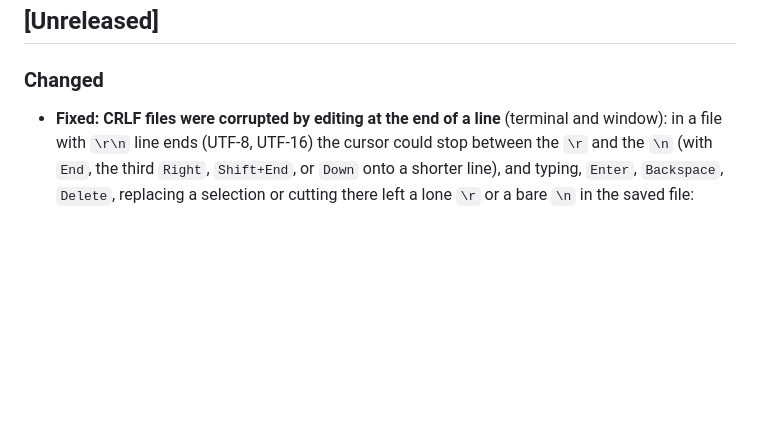
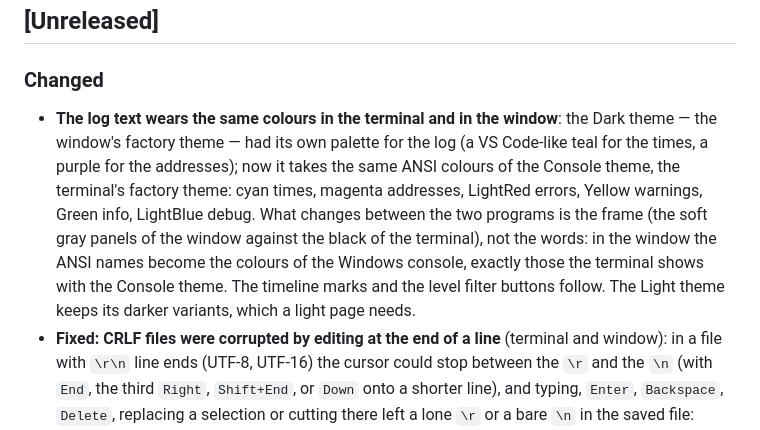
Before and after one commit to heavymanto/Manto.RustPad, a Markdown page: CHANGELOG.md, the part around the change. GitHub-like rendering; blank space fills up the shorter version.

Commit message:
fix: the window's log text wears the terminal's colours - the Dark theme takes the Console ANSI palette for the log (cyan times, magenta addresses), the frame changes, not the words

```diff
--- a/CHANGELOG.md
+++ b/CHANGELOG.md
@@ -5,6 +5,7 @@ Format inspired by "Keep a Changelog". No release has been made yet.
 ## [Unreleased]
 
 ### Changed
+- **The log text wears the same colours in the terminal and in the window**: the Dark theme — the window's factory theme — had its own palette for the log (a VS Code-like teal for the times, a purple for the addresses); now it takes the same ANSI colours of the Console theme, the terminal's factory theme: cyan times, magenta addresses, LightRed errors, Yellow warnings, Green info, LightBlue debug. What changes between the two programs is the frame (the soft gray panels of the window against the black of the terminal), not the words: in the window the ANSI names become the colours of the Windows console, exactly those the terminal shows with the Console theme. The timeline marks and the level filter buttons follow. The Light theme keeps its darker variants, which a light page needs.
 - **Fixed: CRLF files were corrupted by editing at the end of a line** (terminal and window): in a file with `\r\n` line ends (UTF-8, UTF-16) the cursor could stop between the `\r` and the `\n` (with `End`, the third `Right`, `Shift+End`, or `Down` onto a shorter line), and typing, `Enter`, `Backspace`, `Delete`, replacing a selection or cutting there left a lone `\r` or a bare `\n` in the saved file: `ab\r\ncd\r\n` + `End` + `X` saved `ab\rX\ncd\r\n`. Now the `\r\n` is one line end: the cursor at the end of a line sits before the `\r`, `Right`, `Left`, `Backspace` and `Delete` step over the pair as one character, and a selection of a line does not include the `\r`. LF files and files with a lone `\r` behave as before. 10 new tests (UTF-8, UTF-16 LE and BE), checked by mutation (6 deliberate breakages, all caught).
 - **Fixed: AltGr characters were dropped in the Windows terminal**: on keyboards that use AltGr (Italian, German, Spanish, French, Portuguese...) the characters `@ [ ] { } ~ # ` \ |` and `€` arrive from the console as Ctrl+Alt+character and the program accepted text only without modifiers, so `a@b{c}[d]` gave `abcd`. It made `@byte` in Go to, regex classes in Find / Replace / Filter, and JSON or code impossible to type. They are plain text again in every text field; Ctrl+Alt+letter or digit, Alt+key and Ctrl+key stay shortcuts. The window was not affected.
 - **Progress of long jobs on big files** (terminal and window): after 2 seconds, and only for a file of 64 MiB or more, indexing, search and saving show a bar in the status row (rainbow, like Manto.FreeDisk) with the time left, the bytes done out of the total and the speed as the screen gets wider (60, 90 and 140 columns). The speed is measured on the last 3 seconds, so the estimate follows when the disk goes from the cache to real reads. Before that, and for small files, there is only the percentage, as before. In the window the bar and the detail appear in the same cases.
```
Also changed, not shown: docs/img/gui-demo.gif, 1 other file.
